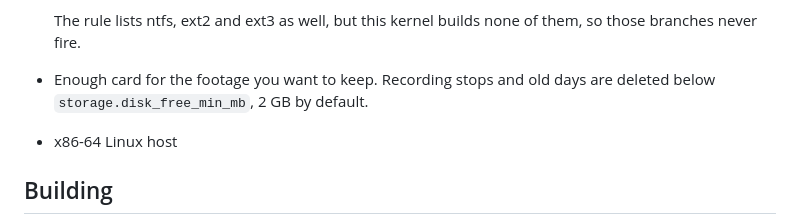
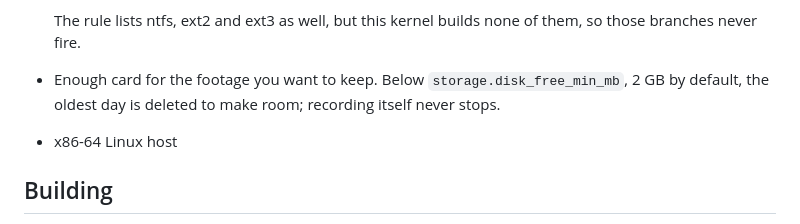
Before and after one commit to zhu30844/MontionSense, a Markdown page: README.md, the part around the change. Rendered like a GitHub page.

Commit message:
Say what the disk floor actually does
The README claimed recording stops below storage.disk_free_min_mb. It does
not: the setting appears only in check_and_cleanup, which queues the oldest
day for deletion, and there is no path anywhere that stops the writer. A test
on the board confirmed it -- held under the floor with only the current day
left, the daemon logged "disk low but no cleanup candidate" and went on
writing, 29 segments to 40.

The real behaviour is the better one to promise: a full card costs you the
oldest day, never the recording you are making now.

Co-Authored-By: Claude Opus 5 <noreply@anthropic.com>

```diff
--- a/README.md
+++ b/README.md
@@ -58,8 +58,9 @@ install and nothing to configure.
 
   The rule lists ntfs, ext2 and ext3 as well, but this kernel builds none of
   them, so those branches never fire.
-- Enough card for the footage you want to keep. Recording stops and old days
-  are deleted below `storage.disk_free_min_mb`, 2 GB by default.
+- Enough card for the footage you want to keep. Below
+  `storage.disk_free_min_mb`, 2 GB by default, the oldest day is deleted to
+  make room; recording itself never stops.
 - x86-64 Linux host
 
 ## Building
```
